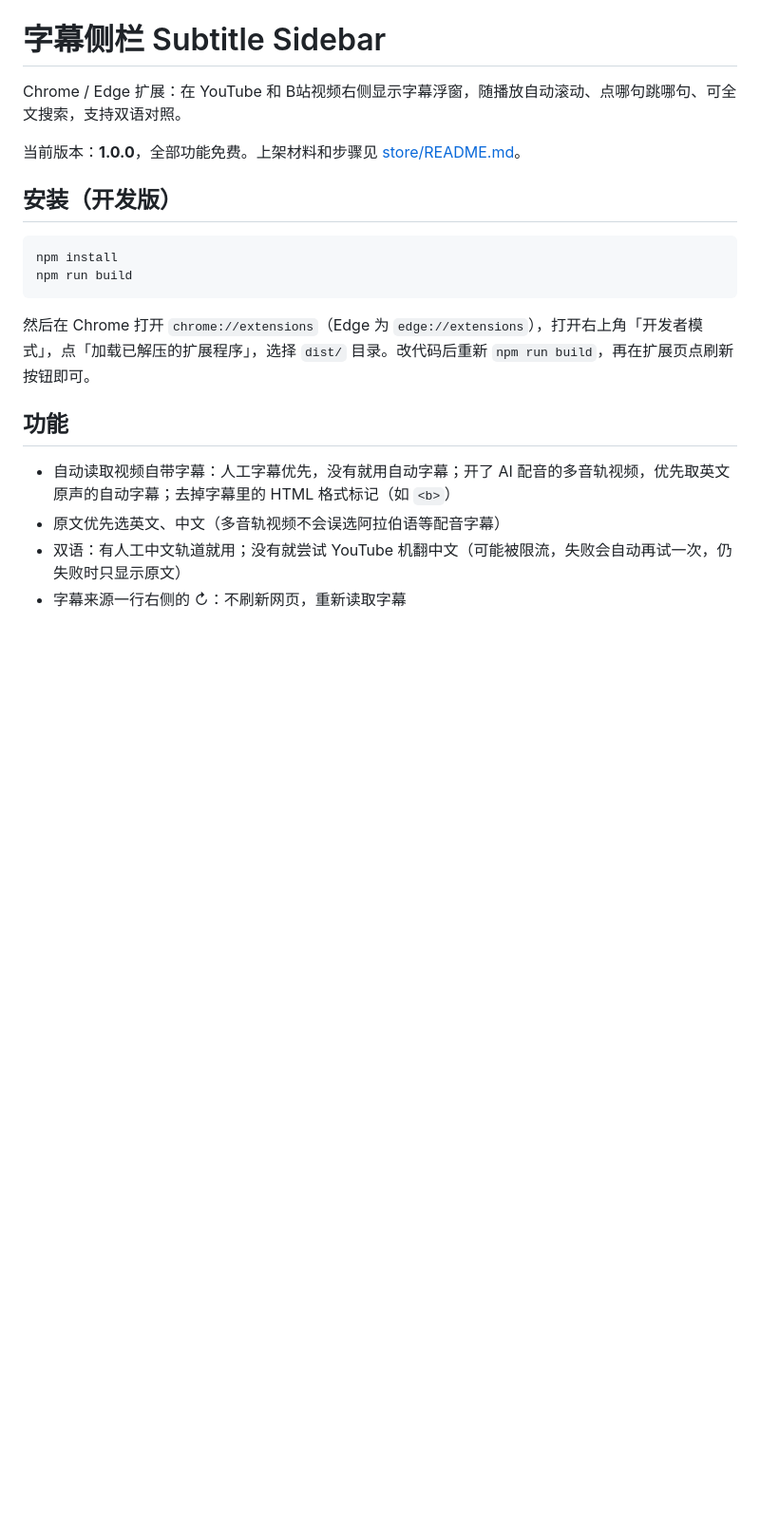
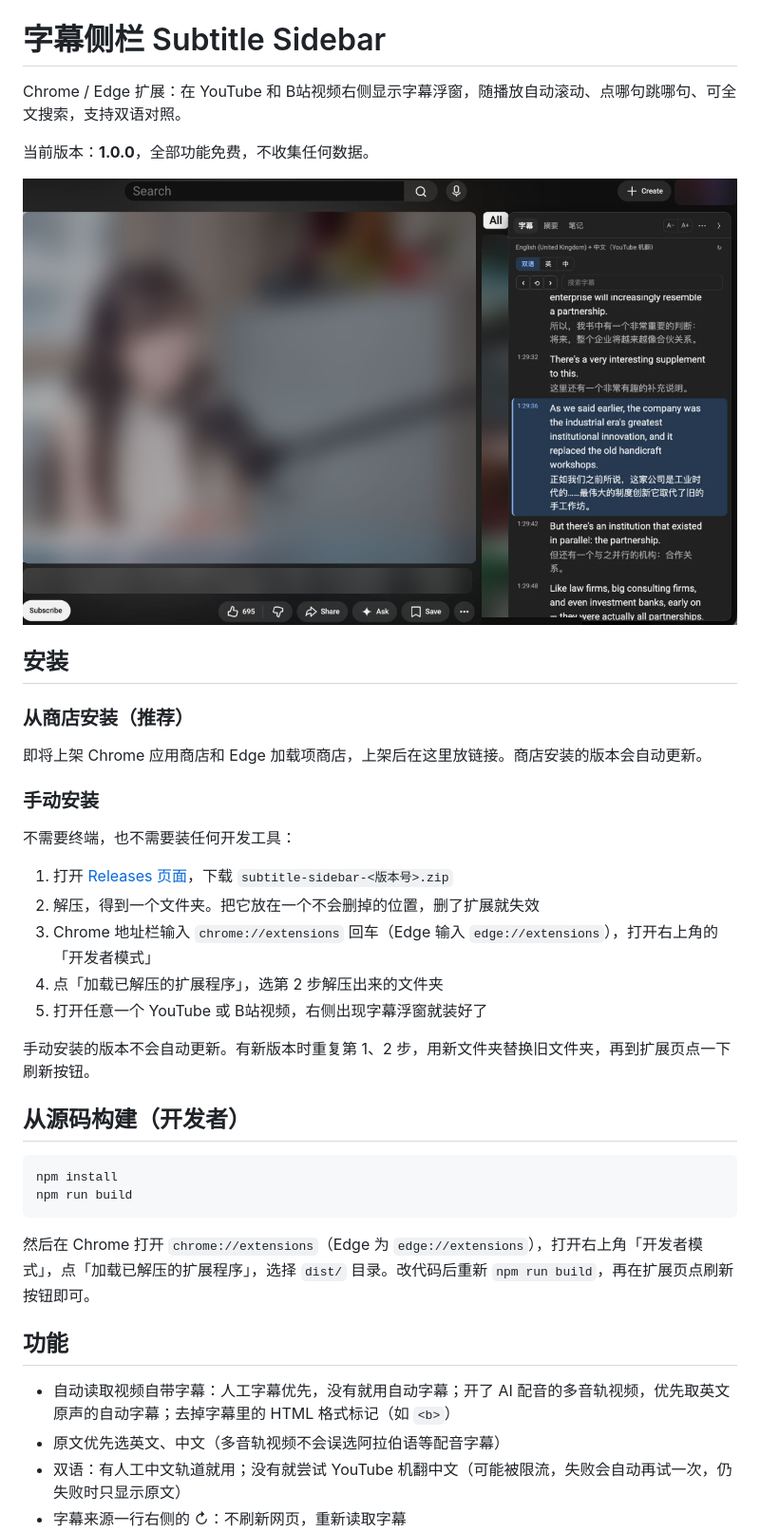
Before and after one commit to halohong-ai/subtitle-sidebar, a Markdown page: README.md, the part around the change. Shown at 95% size. Drawn GitHub-style; blank space fills up the shorter version.

Commit message:
README 开头加普通用户的安装说明（商店 / 手动安装）和截图
Co-Authored-By: Claude Opus 5.5 <noreply@anthropic.com>

````diff
--- a/README.md
+++ b/README.md
@@ -2,9 +2,29 @@
 
 Chrome / Edge 扩展：在 YouTube 和 B站视频右侧显示字幕浮窗，随播放自动滚动、点哪句跳哪句、可全文搜索，支持双语对照。
 
-当前版本：**1.0.0**，全部功能免费。上架材料和步骤见 [store/README.md](store/README.md)。
+当前版本：**1.0.0**，全部功能免费，不收集任何数据。
 
-## 安装（开发版）
+![字幕侧栏在 YouTube 上的样子](store/screenshots/0-real-bilingual.png)
+
+## 安装
+
+### 从商店安装（推荐）
+
+即将上架 Chrome 应用商店和 Edge 加载项商店，上架后在这里放链接。商店安装的版本会自动更新。
+
+### 手动安装
+
+不需要终端，也不需要装任何开发工具：
+
+1. 打开 [Releases 页面](https://github.com/halohong-ai/subtitle-sidebar/releases/latest)，下载 `subtitle-sidebar-<版本号>.zip`
+2. 解压，得到一个文件夹。把它放在一个不会删掉的位置，删了扩展就失效
+3. Chrome 地址栏输入 `chrome://extensions` 回车（Edge 输入 `edge://extensions`），打开右上角的「开发者模式」
+4. 点「加载已解压的扩展程序」，选第 2 步解压出来的文件夹
+5. 打开任意一个 YouTube 或 B站视频，右侧出现字幕浮窗就装好了
+
+手动安装的版本不会自动更新。有新版本时重复第 1、2 步，用新文件夹替换旧文件夹，再到扩展页点一下刷新按钮。
+
+## 从源码构建（开发者）
 
 ```bash
 npm install
````
